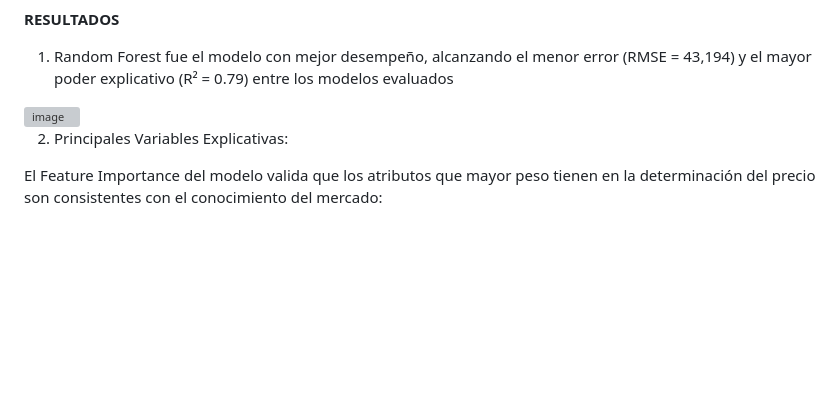
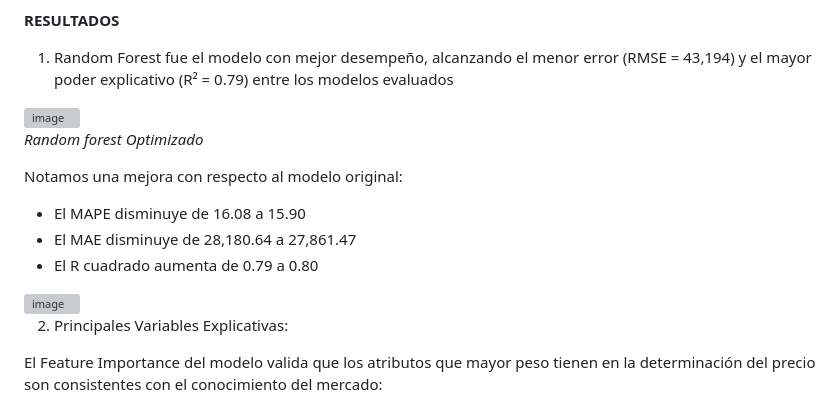
Before and after one commit to florencialucas/Florencialucas.github.io, a Markdown page: proyectos/prediccionPreciosMercadoInmobiliario/README.md, the part around the change. Drawn GitHub-style; blank space fills up the shorter version; grey boxes are pictures that could not be loaded.

```diff
--- a/proyectos/prediccionPreciosMercadoInmobiliario/README.md
+++ b/proyectos/prediccionPreciosMercadoInmobiliario/README.md
@@ -48,9 +48,22 @@ Los modelos fueron evaluados utilizando métricas de desempeño para problemas d
 1. Random Forest fue el modelo con mejor desempeño, alcanzando el menor error (RMSE = 43,194) y el mayor poder explicativo (R² = 0.79) entre los modelos evaluados
 
 
+
 <img width="813" height="300" alt="image" src="https://github.com/user-attachments/assets/cc32e56a-4878-4581-9aee-f64921d682ae" />
 
 
+
+*Random forest Optimizado*
+
+
+Notamos una mejora con respecto al modelo original:
+
+- El MAPE disminuye de 16.08 a 15.90
+- El MAE disminuye de 28,180.64 a 27,861.47
+- El R cuadrado aumenta de 0.79 a 0.80
+
+
+<img width="416" height="75" alt="image" src="https://github.com/user-attachments/assets/4a97e184-1356-4c84-abe7-5a8d7a4a1da3" />
 
 
 
```
